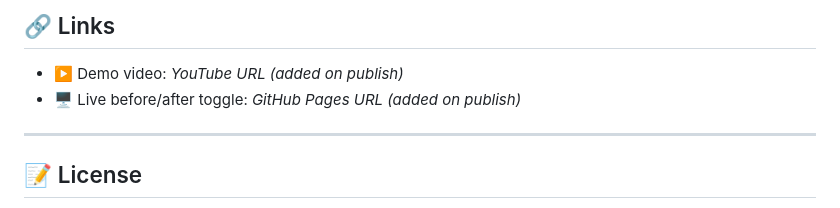
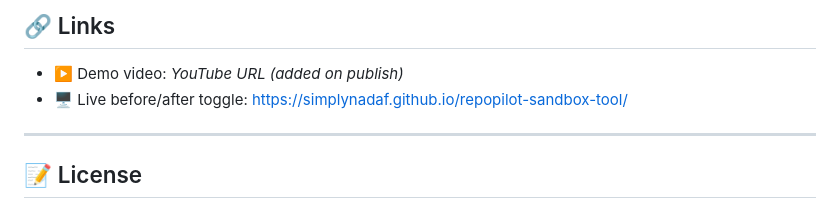
Before and after one commit to simplynadaf/repopilot-sandbox-tool, a Markdown page: README.md, the part around the change. GitHub-like rendering.

Commit message:
README: wire in live GitHub Pages demo URL

```diff
--- a/README.md
+++ b/README.md
@@ -361,7 +361,7 @@ No. It is a static replay of real recorded runs, so it makes zero AWS calls.
 ## 🔗 Links
 
 - ▶️ Demo video: _YouTube URL (added on publish)_
-- 🖥️ Live before/after toggle: _GitHub Pages URL (added on publish)_
+- 🖥️ Live before/after toggle: https://simplynadaf.github.io/repopilot-sandbox-tool/
 
 ---
 
```
